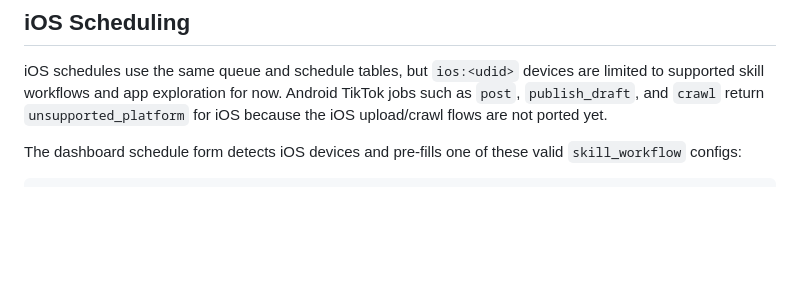
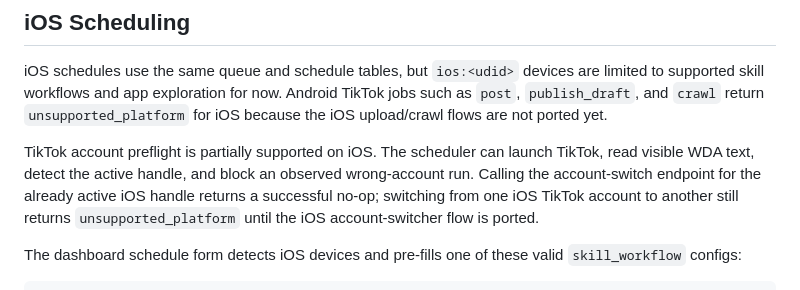
Before and after one commit to ghost-in-the-droid/android-agent, a Markdown page: docs/features/scheduler.md, the part around the change. Drawn GitHub-style; blank space fills up the shorter version.

Commit message:
docs(ios): document scheduler account preflight

```diff
--- a/docs/features/scheduler.md
+++ b/docs/features/scheduler.md
@@ -69,6 +69,13 @@ State machine per job:
 ## iOS Scheduling
 
 iOS schedules use the same queue and schedule tables, but `ios:<udid>` devices are limited to supported skill workflows and app exploration for now. Android TikTok jobs such as `post`, `publish_draft`, and `crawl` return `unsupported_platform` for iOS because the iOS upload/crawl flows are not ported yet.
+
+TikTok account preflight is partially supported on iOS. The scheduler can launch
+TikTok, read visible WDA text, detect the active handle, and block an observed
+wrong-account run. Calling the account-switch endpoint for the already active
+iOS handle returns a successful no-op; switching from one iOS TikTok account to
+another still returns `unsupported_platform` until the iOS account-switcher flow
+is ported.
 
 The dashboard schedule form detects iOS devices and pre-fills one of these valid `skill_workflow` configs:
 
```
